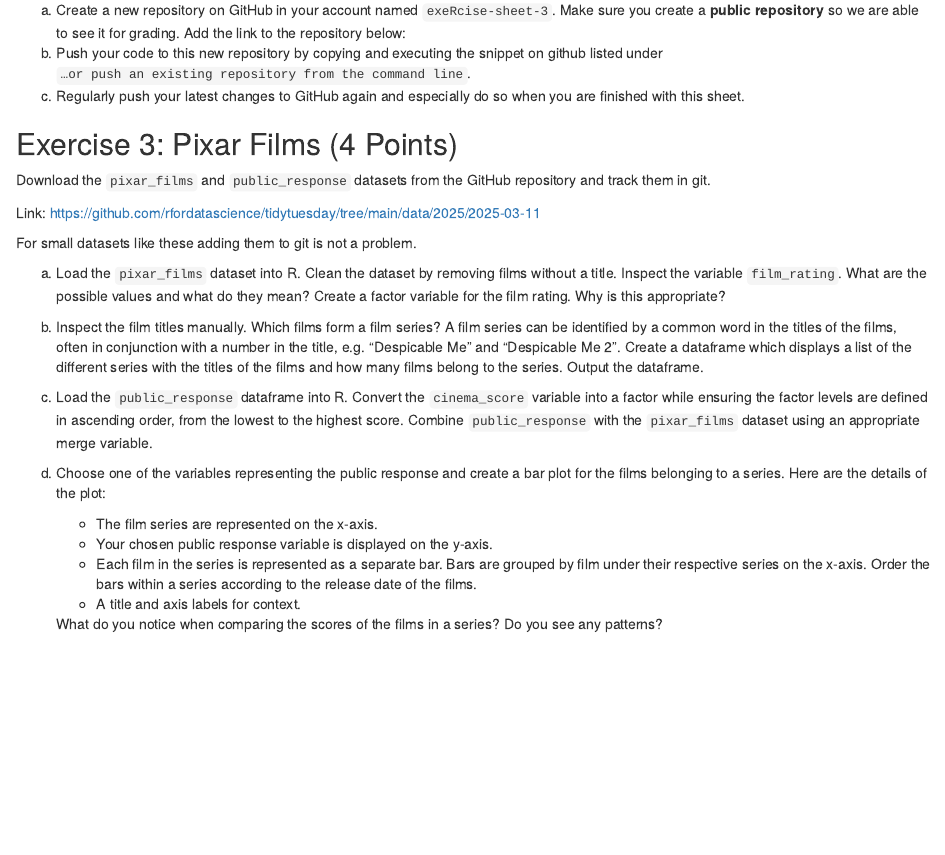
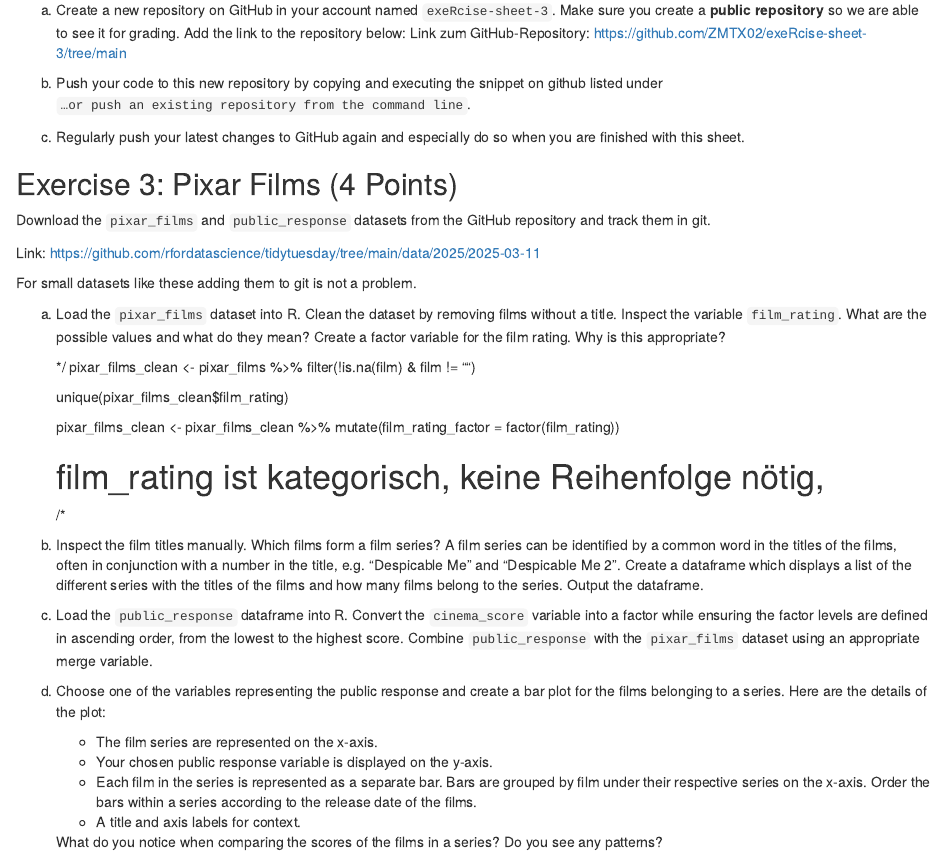
Before and after one commit to ZMTX02/exeRcise-sheet-3, an R Markdown document (ExerciseSheet_3_TEMPLATE.Rmd): the page in a window 1100 px wide, from 1100 px down. Rendered offline with R 4.5, knitr and Pandoc, with nearby package versions; drawn as R Markdown's standard HTML page in place of the format the file asks for.

Commit message:
Committed 2a

```diff
--- a/ExerciseSheet_3_TEMPLATE.Rmd
+++ b/ExerciseSheet_3_TEMPLATE.Rmd
@@ -75,6 +75,8 @@ a)  Create a new repository on GitHub in your account named
     `exeRcise-sheet-3`. Make sure you create a **public repository** so
     we are able to see it for grading. Add the link to the repository
     below:
+    Link zum GitHub-Repository:  https://github.com/ZMTX02/exeRcise-sheet-3/tree/main
+
 b)  Push your code to this new repository by copying and executing the
     snippet on github listed under
     `…or push an existing repository from the command line`.
@@ -95,6 +97,20 @@ a)  Load the `pixar_films` dataset into R. Clean the dataset by removing
     films without a title. Inspect the variable `film_rating`. What are
     the possible values and what do they mean? Create a factor variable
     for the film rating. Why is this appropriate?
+
+    */
+    pixar_films_clean <- pixar_films %>%
+    filter(!is.na(film) & film != "")
+
+    unique(pixar_films_clean$film_rating)
+
+
+    pixar_films_clean <- pixar_films_clean %>%
+      mutate(film_rating_factor = factor(film_rating))
+
+    # film_rating ist kategorisch, keine Reihenfolge nötig,
+
+    /*
 
 <!-- -->
 
```
